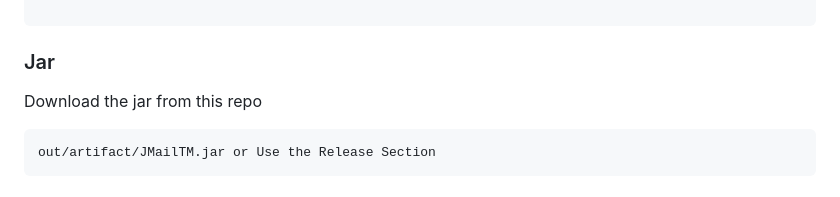
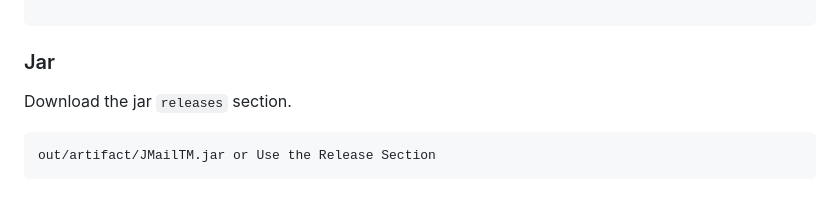
Before and after one commit to shivam1608/JMailTM, a Markdown page: README.md, the part around the change. Drawn GitHub-style.

Commit message:
chore: update readme

````diff
--- a/README.md
+++ b/README.md
@@ -54,7 +54,7 @@ dependencies {
 ```
 
 ### Jar
-Download the jar from this repo
+Download the jar `releases` section.
 ```
 out/artifact/JMailTM.jar or Use the Release Section
 ```
````
